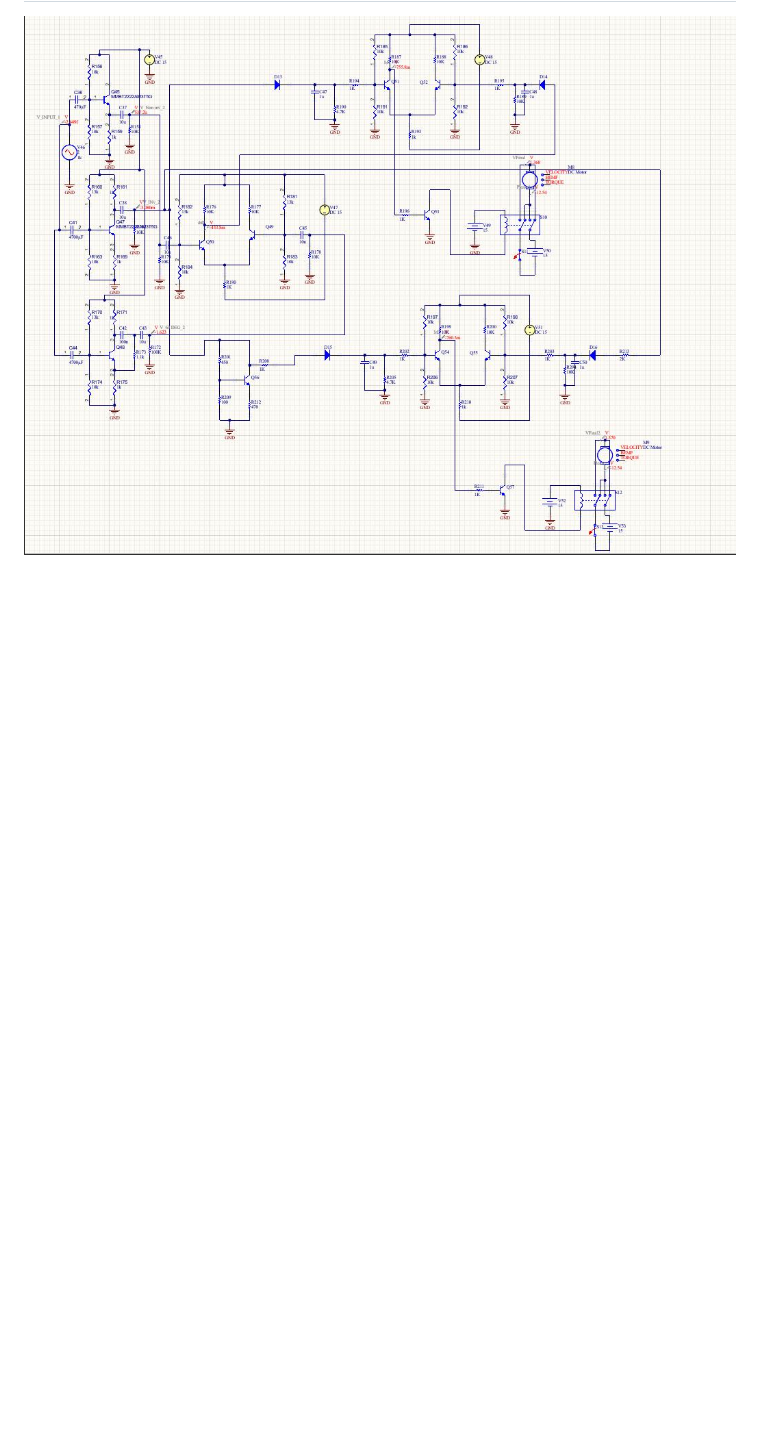
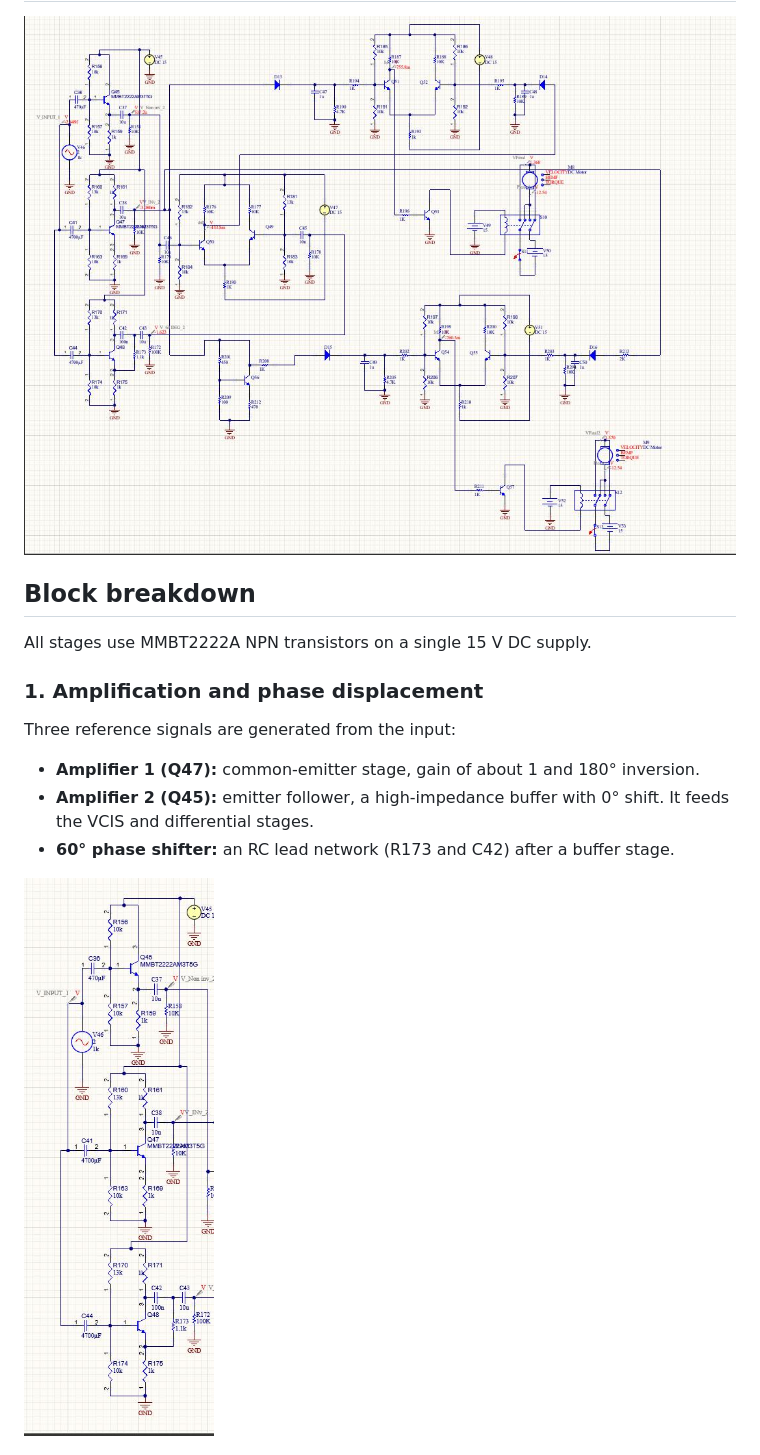
Before and after one commit to etsubdessalegn4-hub/Discrete-signal-logic-motor-control, a Markdown page: README.md, the part around one of its changes. Drawn GitHub-style; pictures changed too: docs/phase-shifter.jpg (added); blank space fills up the shorter version.

Commit message:
Add block diagrams and calculations

```diff
--- a/README.md
+++ b/README.md
@@ -14,3 +14,17 @@ An analog control system that decides, from an AC input signal, when and how to
 
 ![Full schematic](docs/full-schematic.jpg)
 
+## Block breakdown
+
+All stages use MMBT2222A NPN transistors on a single 15 V DC supply.
+
+### 1. Amplification and phase displacement
+
+Three reference signals are generated from the input:
+
+- **Amplifier 1 (Q47):** common-emitter stage, gain of about 1 and 180° inversion.
+- **Amplifier 2 (Q45):** emitter follower, a high-impedance buffer with 0° shift. It feeds the VCIS and differential stages.
+- **60° phase shifter:** an RC lead network (R173 and C42) after a buffer stage.
+
+![Amplification and phase shifter](docs/phase-shifter.jpg)
+
```
Also changed, not shown: other parts of README.md (+48 -1 lines), docs/differential-pair.jpg (added), docs/m1-decision-logic.jpg (added), docs/m2-current-comparison.jpg (added), docs/power-driver.jpg (added), docs/vcis.jpg (added).
